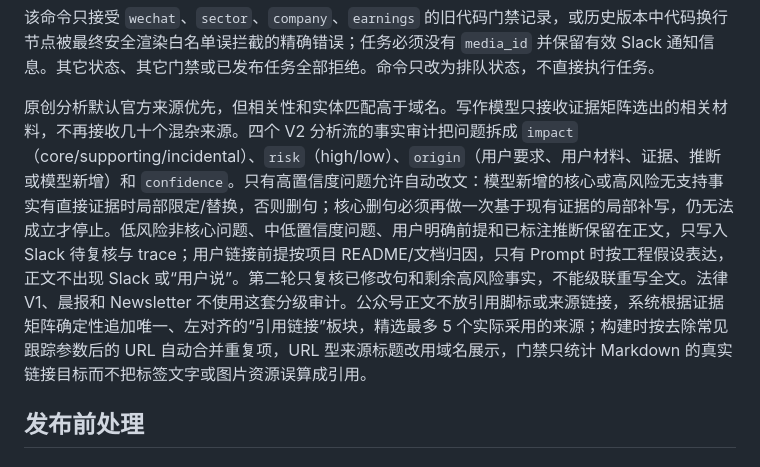
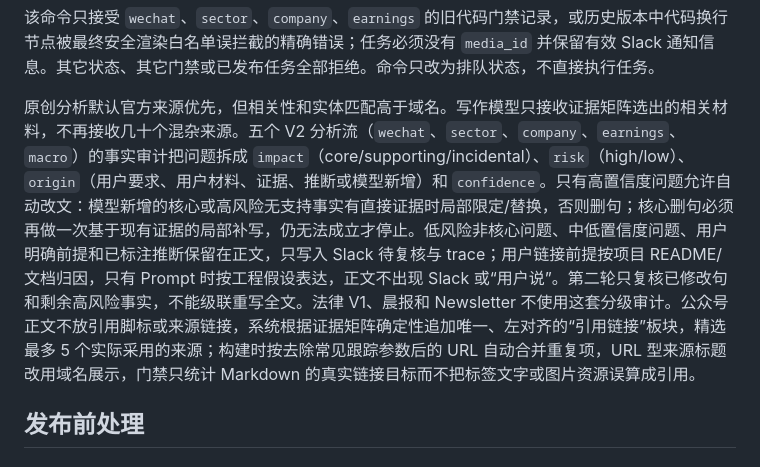
Before and after one commit to zen-tradings/internal-marketing-agent, a Markdown page: README.md, the part around the change. GitHub-like rendering.

```diff
--- a/README.md
+++ b/README.md
@@ -194,7 +194,7 @@ npm run requeue:analysis-gate -- <run-id>
 
 该命令只接受 `wechat`、`sector`、`company`、`earnings` 的旧代码门禁记录，或历史版本中代码换行节点被最终安全渲染白名单误拦截的精确错误；任务必须没有 `media_id` 并保留有效 Slack 通知信息。其它状态、其它门禁或已发布任务全部拒绝。命令只改为排队状态，不直接执行任务。
 
-原创分析默认官方来源优先，但相关性和实体匹配高于域名。写作模型只接收证据矩阵选出的相关材料，不再接收几十个混杂来源。四个 V2 分析流的事实审计把问题拆成 `impact`（core/supporting/incidental）、`risk`（high/low）、`origin`（用户要求、用户材料、证据、推断或模型新增）和 `confidence`。只有高置信度问题允许自动改文：模型新增的核心或高风险无支持事实有直接证据时局部限定/替换，否则删句；核心删句必须再做一次基于现有证据的局部补写，仍无法成立才停止。低风险非核心问题、中低置信度问题、用户明确前提和已标注推断保留在正文，只写入 Slack 待复核与 trace；用户链接前提按项目 README/文档归因，只有 Prompt 时按工程假设表达，正文不出现 Slack 或“用户说”。第二轮只复核已修改句和剩余高风险事实，不能级联重写全文。法律 V1、晨报和 Newsletter 不使用这套分级审计。公众号正文不放引用脚标或来源链接，系统根据证据矩阵确定性追加唯一、左对齐的“引用链接”板块，精选最多 5 个实际采用的来源；构建时按去除常见跟踪参数后的 URL 自动合并重复项，URL 型来源标题改用域名展示，门禁只统计 Markdown 的真实链接目标而不把标签文字或图片资源误算成引用。
+原创分析默认官方来源优先，但相关性和实体匹配高于域名。写作模型只接收证据矩阵选出的相关材料，不再接收几十个混杂来源。五个 V2 分析流（`wechat`、`sector`、`company`、`earnings`、`macro`）的事实审计把问题拆成 `impact`（core/supporting/incidental）、`risk`（high/low）、`origin`（用户要求、用户材料、证据、推断或模型新增）和 `confidence`。只有高置信度问题允许自动改文：模型新增的核心或高风险无支持事实有直接证据时局部限定/替换，否则删句；核心删句必须再做一次基于现有证据的局部补写，仍无法成立才停止。低风险非核心问题、中低置信度问题、用户明确前提和已标注推断保留在正文，只写入 Slack 待复核与 trace；用户链接前提按项目 README/文档归因，只有 Prompt 时按工程假设表达，正文不出现 Slack 或“用户说”。第二轮只复核已修改句和剩余高风险事实，不能级联重写全文。法律 V1、晨报和 Newsletter 不使用这套分级审计。公众号正文不放引用脚标或来源链接，系统根据证据矩阵确定性追加唯一、左对齐的“引用链接”板块，精选最多 5 个实际采用的来源；构建时按去除常见跟踪参数后的 URL 自动合并重复项，URL 型来源标题改用域名展示，门禁只统计 Markdown 的真实链接目标而不把标签文字或图片资源误算成引用。
 
 ## 发布前处理
 
```
Also changed, not shown: AGENTS.md (+2 -1 lines), docs/GUIDE.md (+6 -4 lines).
